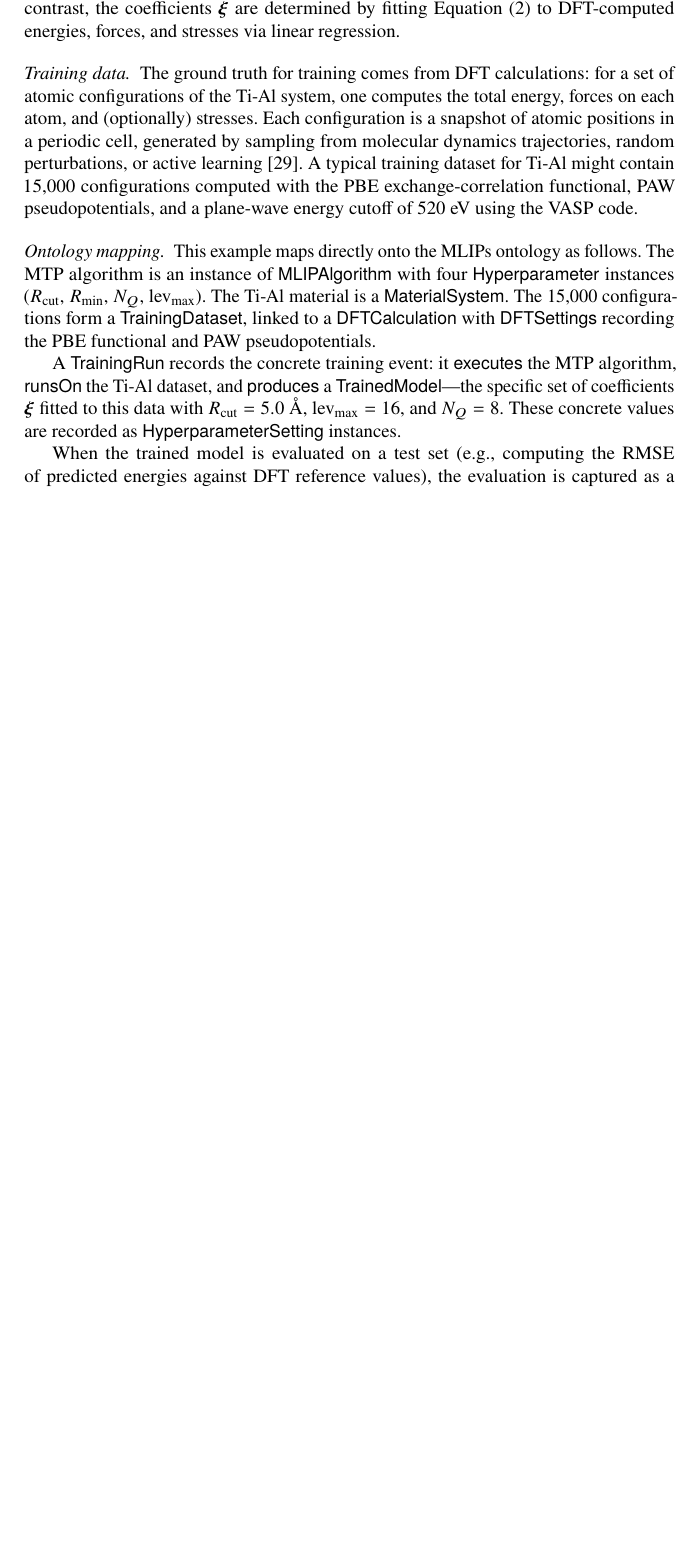
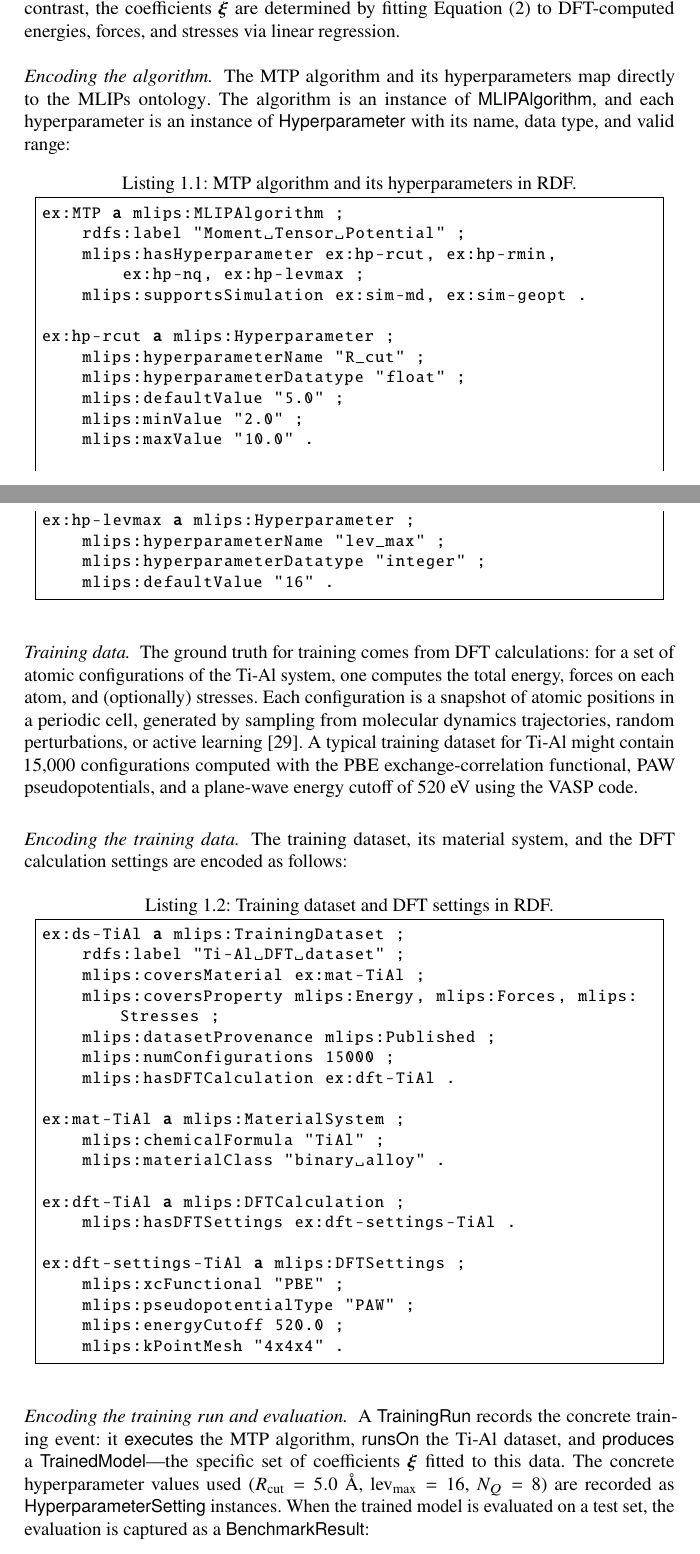
Before and after one commit to danielhz/mlips-ontology, a LaTeX paper (paper.tex, which reads sections/04a-running-example.tex): part of page 7 of 51 before the commit and two parts of pages 7 and 8 of 53 after it, the two joined at a grey line, cut so that both start at the same text, the shorter picture padded with empty space. Compiled offline with pdfLaTeX.

Commit message:
Add incremental Turtle listings to running example
Three listings showing the ontology in action:
- Listing 1: MTP algorithm with hyperparameters (R_cut, lev_max, etc.)
- Listing 2: Training dataset, material system, DFT settings
- Listing 3: Training run, trained model, benchmark result with metrics

Listings are introduced incrementally after each concept is explained,
replacing the former "Ontology mapping" summary paragraph.

```diff
--- a/sections/04a-running-example.tex
+++ b/sections/04a-running-example.tex
@@ -114,6 +114,32 @@ $\fitParams$ are determined by fitting
 Equation~\eqref{eq:mtp-basis} to DFT-computed energies, forces, and
 stresses via linear regression.
 
+\paragraph{Encoding the algorithm.}
+The MTP algorithm and its hyperparameters map directly to the
+\MLIPsOntology{}. The algorithm is an instance of $\MLIPAlgorithmC$, and
+each hyperparameter is an instance of $\HyperparameterC$ with its name,
+data type, and valid range:
+%
+\begin{lstlisting}[language=turtle,caption={MTP algorithm and its hyperparameters in RDF.},label=lst:mtp-algorithm]
+ex:MTP a mlips:MLIPAlgorithm ;
+    rdfs:label "Moment Tensor Potential" ;
+    mlips:hasHyperparameter ex:hp-rcut, ex:hp-rmin,
+        ex:hp-nq, ex:hp-levmax ;
+    mlips:supportsSimulation ex:sim-md, ex:sim-geopt .
+
+ex:hp-rcut a mlips:Hyperparameter ;
+    mlips:hyperparameterName "R_cut" ;
+    mlips:hyperparameterDatatype "float" ;
+    mlips:defaultValue "5.0" ;
+    mlips:minValue "2.0" ;
+    mlips:maxValue "10.0" .
+
+ex:hp-levmax a mlips:Hyperparameter ;
+    mlips:hyperparameterName "lev_max" ;
+    mlips:hyperparameterDatatype "integer" ;
+    mlips:defaultValue "16" .
+\end{lstlisting}
+
 \paragraph{Training data.}
 The ground truth for training comes from DFT calculations: for a set of
 atomic configurations of the Ti-Al system, one computes the total energy,
@@ -125,18 +151,41 @@ might contain 15{,}000 configurations computed with the PBE
 exchange-correlation functional, PAW pseudopotentials, and a plane-wave
 energy cutoff of 520~eV using the VASP code.
 
-\paragraph{Ontology mapping.}
-This example maps directly onto the \MLIPsOntology{} as follows.
-The MTP algorithm is an instance of $\MLIPAlgorithmC$ with four
-$\HyperparameterC$ instances ($\Rcut$, $\Rmin$, $\nRadialBasis$,
-$\levmax$). The Ti-Al material is a $\MaterialSystemC$.
-The 15{,}000 configurations form a $\TrainingDatasetC$, linked to a
-$\DFTCalculationC$ with $\DFTSettingsC$ recording the PBE functional and
-PAW pseudopotentials.
+\paragraph{Encoding the training data.}
+The training dataset, its material system, and the DFT calculation
+settings are encoded as follows:
+%
+\begin{lstlisting}[language=turtle,caption={Training dataset and DFT settings in RDF.},label=lst:mtp-training]
+ex:ds-TiAl a mlips:TrainingDataset ;
+    rdfs:label "Ti-Al DFT dataset" ;
+    mlips:coversMaterial ex:mat-TiAl ;
+    mlips:coversProperty mlips:Energy, mlips:Forces, mlips:Stresses ;
+    mlips:datasetProvenance mlips:Published ;
+    mlips:numConfigurations 15000 ;
+    mlips:hasDFTCalculation ex:dft-TiAl .
 
+ex:mat-TiAl a mlips:MaterialSystem ;
+    mlips:chemicalFormula "TiAl" ;
+    mlips:materialClass "binary alloy" .
+
+ex:dft-TiAl a mlips:DFTCalculation ;
+    mlips:hasDFTSettings ex:dft-settings-TiAl .
+
+ex:dft-settings-TiAl a mlips:DFTSettings ;
+    mlips:xcFunctional "PBE" ;
+    mlips:pseudopotentialType "PAW" ;
+    mlips:energyCutoff 520.0 ;
+    mlips:kPointMesh "4x4x4" .
+\end{lstlisting}
+
+\paragraph{Encoding the training run and evaluation.}
 A $\TrainingRunC$ records the concrete training event: it $\executesR$
 the MTP algorithm, $\runsOnR$ the Ti-Al dataset, and $\producesR$ a
 $\TrainedModelC$---the specific set of coefficients $\fitParams$
-fitted to this data with $\Rcut = 5.0$~\AA{},
-$\levmax = 16$, and $\nRadialBasis = 8$. These concrete
-values are recorded as $\HyperparameterSettingC$ instances.
+fitted to this data. The concrete hyperparameter values used
+($\Rcut = 5.0$~\AA{}, $\levmax = 16$, $\nRadialBasis = 8$) are
+recorded as $\HyperparameterSettingC$ instances. When the trained model
+is evaluated on a test set, the evaluation is captured as a
+$\BenchmarkResultC$:
+%
+\begin{lstlisting}[language=turtle,caption={Training run, trained model, and benchmark result in RDF.},label=lst:mtp-benchmark]
@@ -143,4 +196 @@ values are recorded as $\HyperparameterSettingC$ instances.
 
-When the trained model is evaluated on a test set (e.g., computing the
-RMSE of predicted energies against DFT reference values), the
-evaluation is captured as a $\BenchmarkResultC$ that $\evaluatesModelR$
```
Also changed, not shown: sections/04a-running-example.tex (22 more changed lines).
